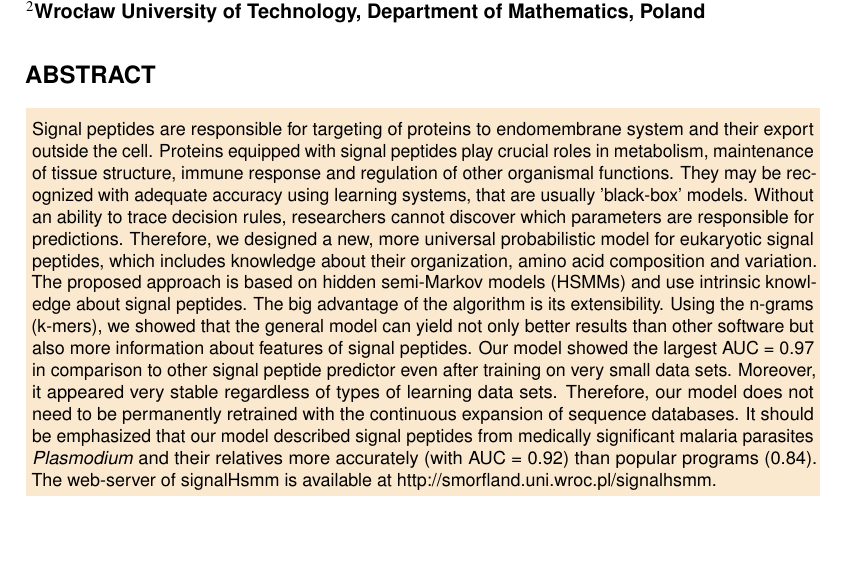
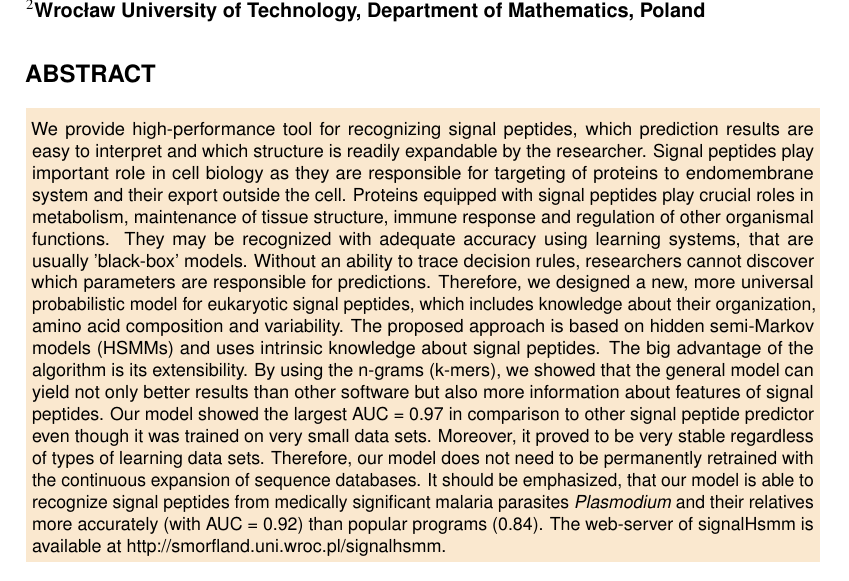
Before and after one commit to michbur/gcb_submission, a LaTeX document (paper.tex): part of page 1 of 11, cut so that both start at the same text, the shorter picture padded with empty space. Compiled offline with pdfLaTeX.

Commit message:
making corrections to  abstract

```diff
--- a/paper.tex
+++ b/paper.tex
@@ -24,7 +24,9 @@
 \keywords{eukaryote; hidden semi-Markov models; n-gram; signal peptide prediction}
 
 \begin{abstract}
-Signal peptides are responsible for targeting of proteins to endomembrane system and their export outside the cell. Proteins equipped with signal peptides play crucial roles in metabolism, maintenance of tissue structure, immune response and regulation of other organismal functions. They may be recognized with adequate accuracy using learning systems, that are usually 'black-box' models. Without an ability to trace decision rules, researchers cannot discover which parameters are responsible for predictions. Therefore, we designed a new, more universal probabilistic model for eukaryotic signal peptides, which includes knowledge about their organization, amino acid composition and variation. The proposed approach is based on hidden semi-Markov models (HSMMs) and use intrinsic knowledge about signal peptides. The big advantage of the algorithm is its extensibility. Using the n-grams (k-mers), we showed that the general model can yield not only better results than other software but also more information about features of signal peptides. Our model showed the largest AUC = 0.97 in comparison to other signal peptide predictor even after training on very small data sets. Moreover, it appeared very stable regardless of types of learning data sets. Therefore, our model does not need to be permanently retrained with the continuous expansion of sequence databases. It should be emphasized that our model described signal peptides from medically significant malaria parasites \textsl{Plasmodium} and their relatives more accurately (with AUC = 0.92) than popular programs (0.84). The web-server of signalHsmm is available at \url{http://smorfland.uni.wroc.pl/signalhsmm}.
+We provide high-performance tool for recognizing signal peptides, which prediction results are easy to interpret
+and which structure is readily expandable by the researcher.
+Signal peptides play important role in cell biology as they are responsible for targeting of proteins to endomembrane system and their export outside the cell. Proteins equipped with signal peptides play crucial roles in metabolism, maintenance of tissue structure, immune response and regulation of other organismal functions. They may be recognized with adequate accuracy using learning systems, that are usually 'black-box' models. Without an ability to trace decision rules, researchers cannot discover which parameters are responsible for predictions. Therefore, we designed a new, more universal probabilistic model for eukaryotic signal peptides, which includes knowledge about their organization, amino acid composition and variability. The proposed approach is based on hidden semi-Markov models (HSMMs) and uses intrinsic knowledge about signal peptides. The big advantage of the algorithm is its extensibility. By using the n-grams (k-mers), we showed that the general model can yield not only better results than other software but also more information about features of signal peptides. Our model showed the largest AUC = 0.97 in comparison to other signal peptide predictor even though it was trained on very small data sets. Moreover, it proved to be very stable regardless of types of learning data sets. Therefore, our model does not need to be permanently retrained with the continuous expansion of sequence databases. It should be emphasized, that our model is able to recognize signal peptides from medically significant malaria parasites \textsl{Plasmodium} and their relatives more accurately (with AUC = 0.92) than popular programs (0.84). The web-server of signalHsmm is available at \url{http://smorfland.uni.wroc.pl/signalhsmm}.
 
 \end{abstract}
 
```
Also changed, not shown: paper.pdf.
